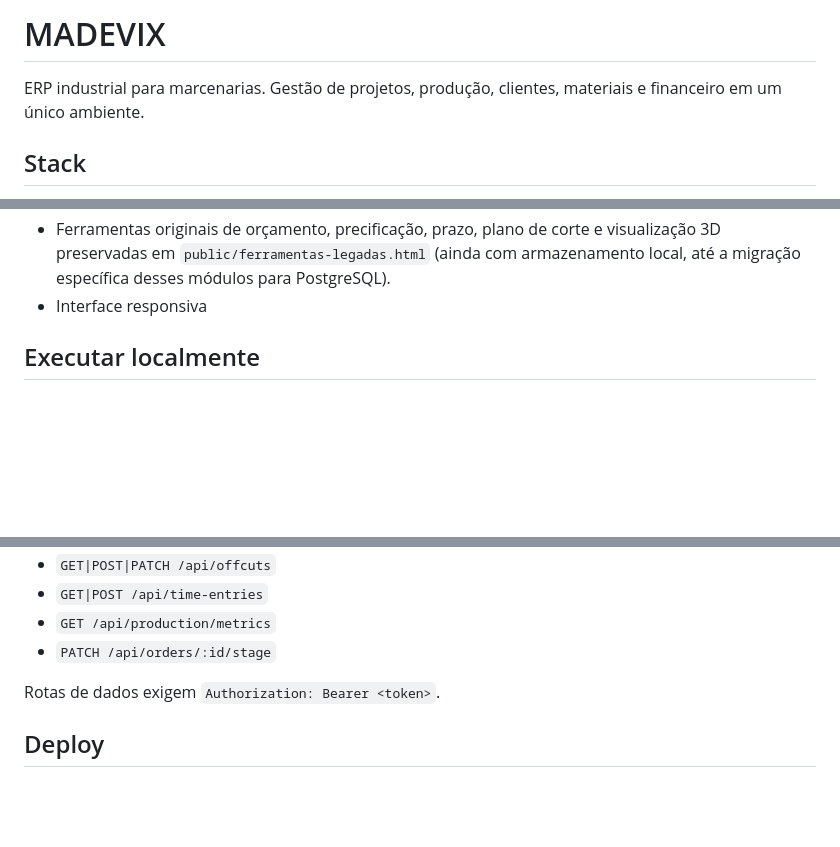
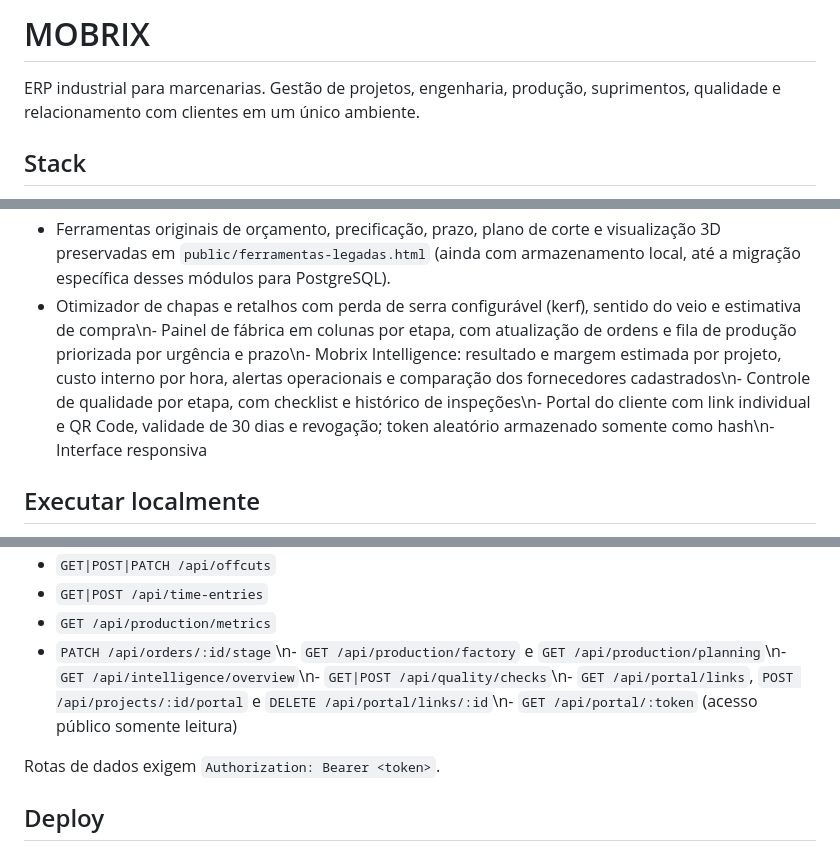
Before and after one commit to alexssander-cristino/Mobrix, a Markdown page: README.md, 3 parts joined by grey strips. Rendered like a GitHub page; blank space fills up the shorter version.

Commit message:
Document Mobrix workshop suite modules and setup

```diff
--- a/README.md
+++ b/README.md
@@ -1,6 +1,6 @@
-# MADEVIX
+# MOBRIX
 
-ERP industrial para marcenarias. Gestão de projetos, produção, clientes, materiais e financeiro em um único ambiente.
+ERP industrial para marcenarias. Gestão de projetos, engenharia, produção, suprimentos, qualidade e relacionamento com clientes em um único ambiente.
 
 ## Stack
 
@@ -27,7 +27,7 @@ ERP industrial para marcenarias. Gestão de projetos, produção, clientes, mate
 - Movimentações de estoque com validação transacional
 - Lançamentos de receitas e despesas
 - Ferramentas originais de orçamento, precificação, prazo, plano de corte e visualização 3D preservadas em `public/ferramentas-legadas.html` (ainda com armazenamento local, até a migração específica desses módulos para PostgreSQL).
-- Interface responsiva
+- Otimizador de chapas e retalhos com perda de serra configurável (kerf), sentido do veio e estimativa de compra\n- Painel de fábrica em colunas por etapa, com atualização de ordens e fila de produção priorizada por urgência e prazo\n- Mobrix Intelligence: resultado e margem estimada por projeto, custo interno por hora, alertas operacionais e comparação dos fornecedores cadastrados\n- Controle de qualidade por etapa, com checklist e histórico de inspeções\n- Portal do cliente com link individual e QR Code, validade de 30 dias e revogação; token aleatório armazenado somente como hash\n- Interface responsiva
 
 ## Executar localmente
 
@@ -63,7 +63,7 @@ A aplicação ficará disponível em `http://localhost:3000`.
 - `GET|POST|PATCH /api/offcuts`
 - `GET|POST /api/time-entries`
 - `GET /api/production/metrics`
-- `PATCH /api/orders/:id/stage`
+- `PATCH /api/orders/:id/stage`\n- `GET /api/production/factory` e `GET /api/production/planning`\n- `GET /api/intelligence/overview`\n- `GET|POST /api/quality/checks`\n- `GET /api/portal/links`, `POST /api/projects/:id/portal` e `DELETE /api/portal/links/:id`\n- `GET /api/portal/:token` (acesso público somente leitura)
 
 Rotas de dados exigem `Authorization: Bearer <token>`.
 
```
